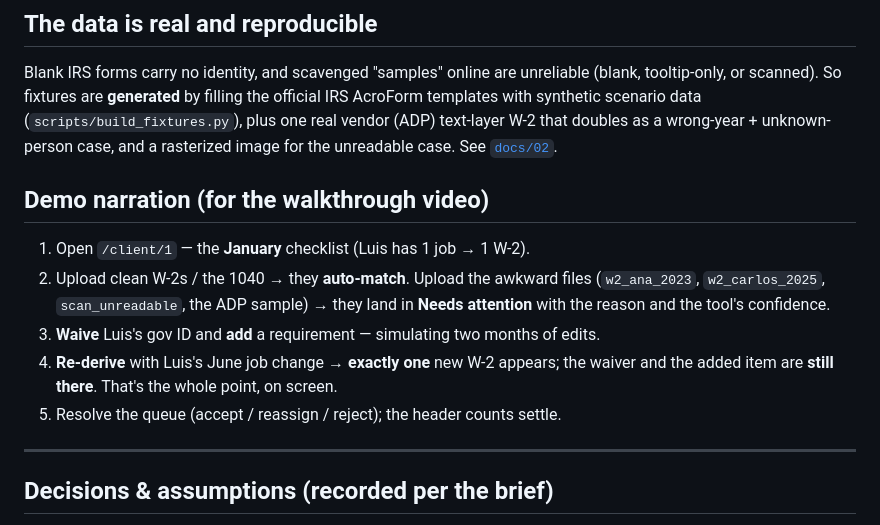
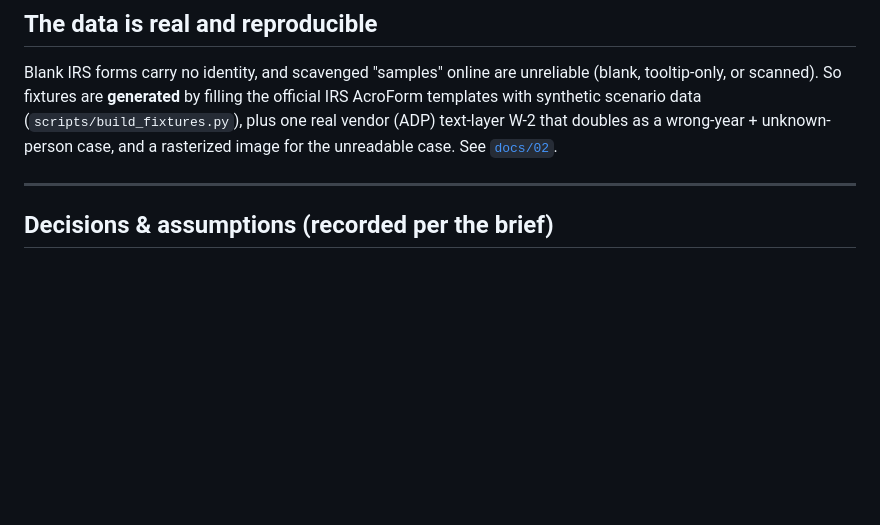
Before and after one commit to Hrushi11/DocumentCollectionAtlas, a Markdown page: README.md, the part around the change. Drawn GitHub-style; blank space fills up the shorter version.

```diff
--- a/README.md
+++ b/README.md
@@ -92,17 +92,6 @@ templates with synthetic scenario data (`scripts/build_fixtures.py`), plus one r
 (ADP) text-layer W-2 that doubles as a wrong-year + unknown-person case, and a rasterized
 image for the unreadable case. See [`docs/02`](docs/02-data-and-classifier.md).
 
-## Demo narration (for the walkthrough video)
-
-1. Open `/client/1` — the **January** checklist (Luis has 1 job → 1 W-2).
-2. Upload clean W-2s / the 1040 → they **auto-match**. Upload the awkward files
-   (`w2_ana_2023`, `w2_carlos_2025`, `scan_unreadable`, the ADP sample) → they land in
-   **Needs attention** with the reason and the tool's confidence.
-3. **Waive** Luis's gov ID and **add** a requirement — simulating two months of edits.
-4. **Re-derive** with Luis's June job change → **exactly one** new W-2 appears; the waiver and
-   the added item are **still there**. That's the whole point, on screen.
-5. Resolve the queue (accept / reassign / reject); the header counts settle.
-
 ---
 
 ## Decisions & assumptions (recorded per the brief)
```
